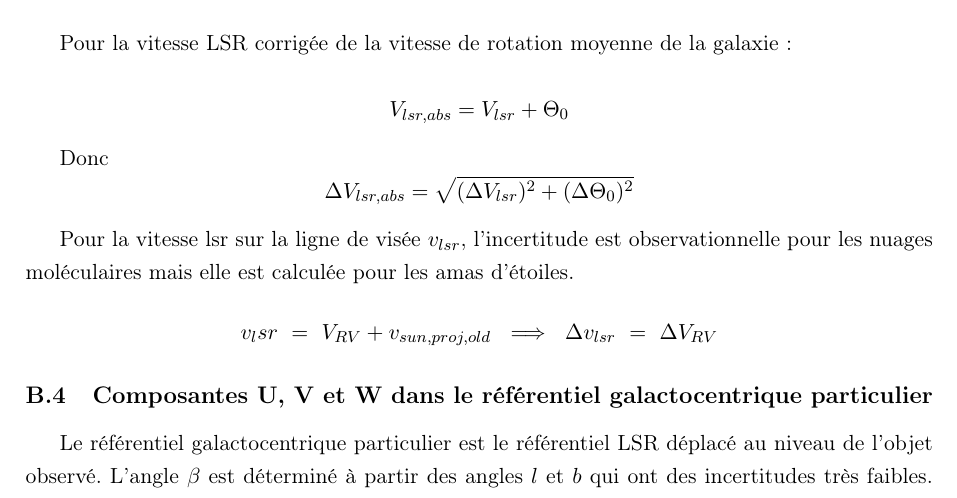
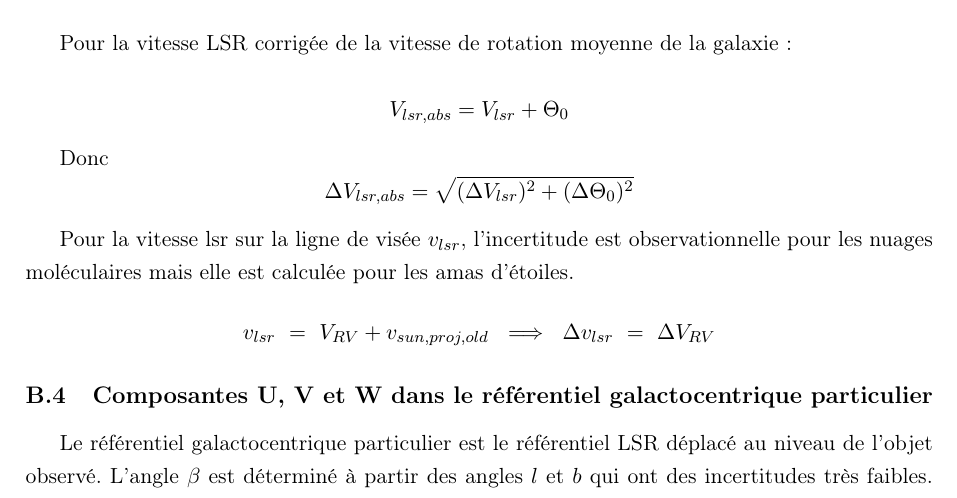
Before and after one commit to KyuriTaima/CygnusDynamics, a LaTeX paper (Rapport/Rapport de stage.tex): part of page 22 of 24, cut so that both start at the same text. Compiled offline with pdfLaTeX.

Commit message:
Overleaf Connect auto-sync [2026-06-12 12:52:54]

```diff
--- a/Rapport/Rapport de stage.tex
+++ b/Rapport/Rapport de stage.tex
@@ -598,7 +598,7 @@
 	Donc $$\Delta V_{lsr,abs} = \sqrt{(\Delta V_{lsr})^2 + (\Delta \Theta_0)^2}$$
 
 	Pour la vitesse lsr sur la ligne de visée $v_{lsr}$, l'incertitude est observationnelle pour les nuages moléculaires mais elle est calculée pour les amas d'étoiles.
-	$$v_lsr \ = \ V_{RV} + v_{sun,proj,old} \ \implies \ \Delta v_{lsr} \ = \ \Delta V_{RV}$$
+	$$v_{lsr} \ = \ V_{RV} + v_{sun,proj,old} \ \implies \ \Delta v_{lsr} \ = \ \Delta V_{RV}$$
 
 	\subsection{Composantes U, V et W dans le référentiel galactocentrique particulier}
 	Le référentiel galactocentrique particulier est le référentiel LSR déplacé au niveau de l'objet observé. L'angle $\beta$ est déterminé à partir des angles $l$ et $b$ qui ont des incertitudes très faibles. Donc les incertitudes sur $\beta$ peuvent être négligées par rapport aux incertitudes sur les vitesses:
```
